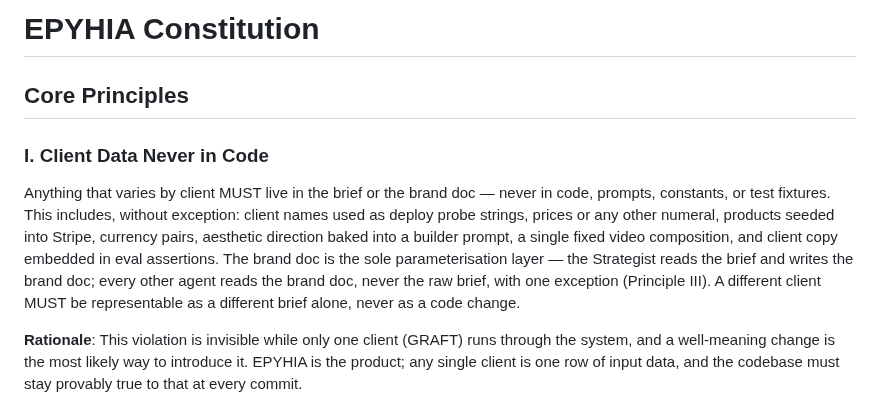
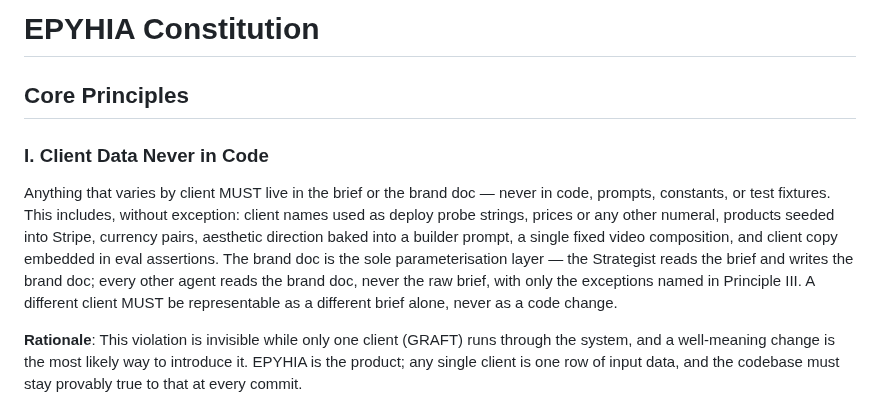
Before and after one commit to matteopilotto/epyhia, a Markdown page: .specify/memory/constitution.md, the part around one of its changes. Drawn GitHub-style.

Commit message:
docs: restate Principle I's raw-brief cross-reference as 1.1.1
Principle I said "with one exception (Principle III)". Principle III now names
two raw-brief readers, so the count was wrong the moment 1.1.0 landed.

A count correction, not a widening: Principle III is still the only place a
raw-brief reader may be named, and no reader is added here.

```diff
--- a/.specify/memory/constitution.md
+++ b/.specify/memory/constitution.md
@@ -1,11 +1,15 @@
 <!--
 Sync Impact Report
 ==================
-Version change: 1.0.0 → 1.1.0 (MINOR — Principle III gains the intake guardrail)
+Version change: 1.0.0 → 1.1.1 (MINOR then PATCH — Principle III gains the intake guardrail;
+  Principle I's cross-reference to it restated to match)
 Modified principles: III. Fixed Pipeline, Tiered Agents with Hard Boundaries — the agent table
   gains the intake guardrail row, and the raw-brief exception is restated as "sole agent in the
   pipeline" plus a named, bounded pre-pipeline reader. No prior guarantee is reversed: every
   boundary the five pipeline agents had, they still have.
+  I. Client Data Never in Code — "with one exception (Principle III)" became "with only the
+  exceptions named in Principle III", which is a count correction, not a widening. Principle
+  III remains the sole place where a raw-brief reader may be named.
 Added sections:
 
   - I. Client Data Never in Code
@@ -38,8 +42,8 @@ deploy probe strings, prices or any other numeral, products seeded into Stripe,
 pairs, aesthetic direction baked into a builder prompt, a single fixed video composition, and
 client copy embedded in eval assertions. The brand doc is the sole parameterisation layer —
 the Strategist reads the brief and writes the brand doc; every other agent reads the brand
-doc, never the raw brief, with one exception (Principle III). A different client MUST be
-representable as a different brief alone, never as a code change.
+doc, never the raw brief, with only the exceptions named in Principle III. A different client
+MUST be representable as a different brief alone, never as a code change.
 
 **Rationale**: This violation is invisible while only one client (GRAFT) runs through the
 system, and a well-meaning change is the most likely way to introduce it. EPYHIA is the
```
Also changed, not shown: other parts of .specify/memory/constitution.md (+1 -1 lines).
